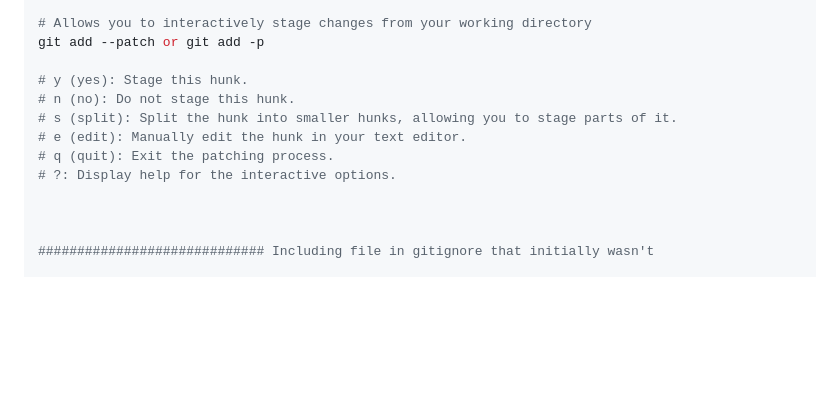
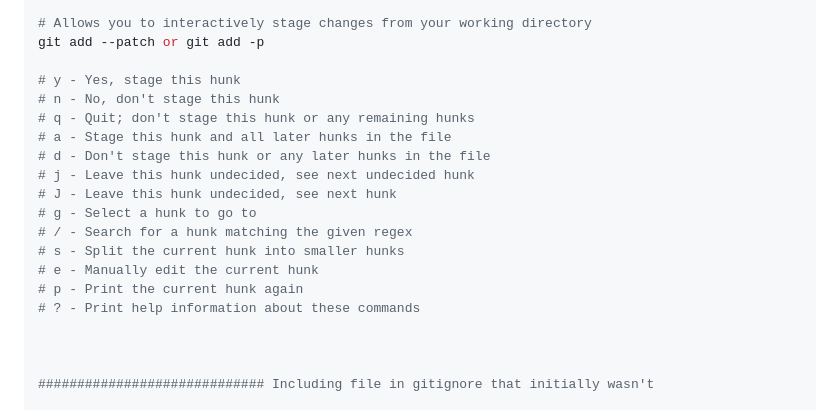
Before and after one commit to mugabiBenjamin/research, a Markdown page: github.md, the part around the change. GitHub-like rendering; blank space fills up the shorter version.

Commit message:
Update git add -p opions

```diff
--- a/github.md
+++ b/github.md
@@ -317,12 +317,19 @@ git add *
 # Allows you to interactively stage changes from your working directory
 git add --patch or git add -p
 
-# y (yes): Stage this hunk.
-# n (no): Do not stage this hunk.
-# s (split): Split the hunk into smaller hunks, allowing you to stage parts of it.
-# e (edit): Manually edit the hunk in your text editor.
-# q (quit): Exit the patching process.
-# ?: Display help for the interactive options.
+# y - Yes, stage this hunk
+# n - No, don't stage this hunk
+# q - Quit; don't stage this hunk or any remaining hunks
+# a - Stage this hunk and all later hunks in the file
+# d - Don't stage this hunk or any later hunks in the file
+# j - Leave this hunk undecided, see next undecided hunk
+# J - Leave this hunk undecided, see next hunk
+# g - Select a hunk to go to
+# / - Search for a hunk matching the given regex
+# s - Split the current hunk into smaller hunks
+# e - Manually edit the current hunk
+# p - Print the current hunk again
+# ? - Print help information about these commands
 
 
 
```
